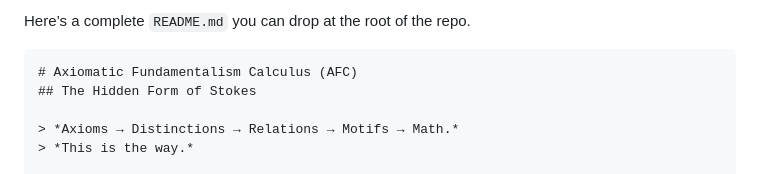
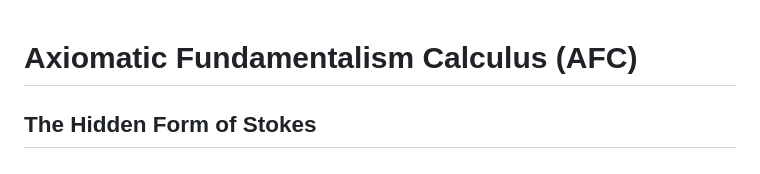
Before and after one commit to rpoyau/afc, a Markdown page: README.md, the part around the change. Rendered like a GitHub page.

Commit message:
fix remad

`````diff
--- a/README.md
+++ b/README.md
@@ -1,6 +1,3 @@
-Here’s a complete `README.md` you can drop at the root of the repo.
-
-````markdown
 # Axiomatic Fundamentalism Calculus (AFC)
 ## The Hidden Form of Stokes
 
`````
